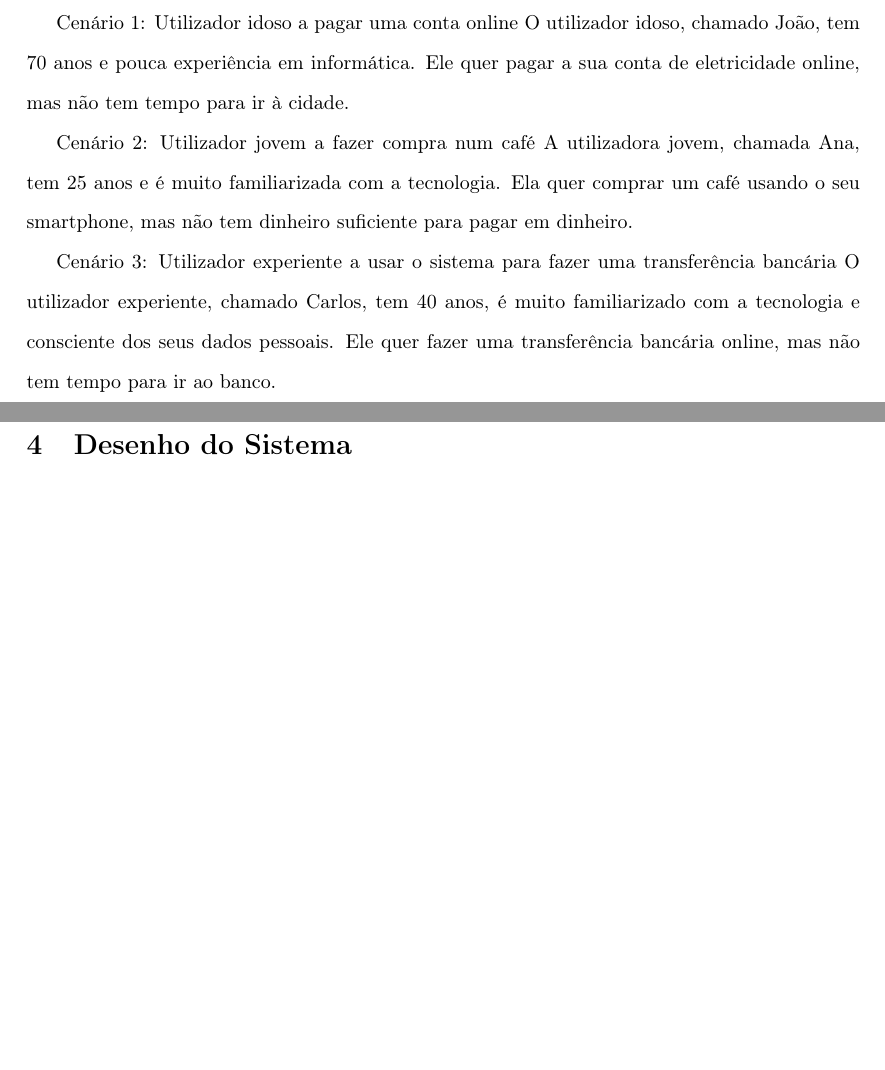
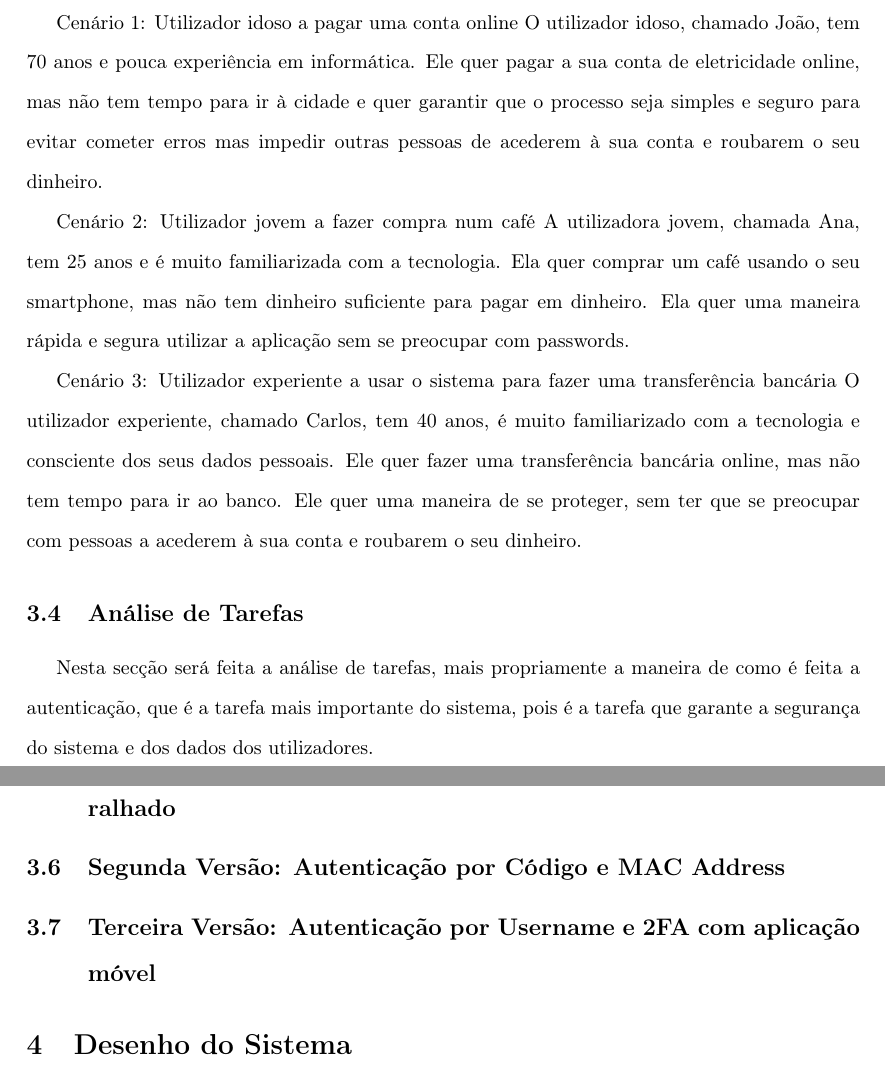
Before and after one commit to MartinhoCaeiro/SSU-Research, a LaTeX document (Report/Relatorio.tex): two parts of pages 8 and 9 of 9, joined at a grey line, cut so that both start at the same text, the shorter picture padded with empty space. Compiled offline with pdfLaTeX.

Commit message:
Mini Atualização

```diff
--- a/Report/Relatorio.tex
+++ b/Report/Relatorio.tex
@@ -231,19 +235,32 @@ presencialmente sem precisar de usar dinheiro ou de ter a carteira sempre consig
 A persona experiente, chamada Carlos, tem 40 anos, é muito familiarizado com a tecnologia e consciente
 dos seus dados pessoais. Ele quer soluções para facilitar a sua vida, sem ter que fazer deslocações desnecessárias, mas
 tem preocupações com a segurança dos seus dados pessoais e com a privacidade.
+
 \subsection{Cenários de Utilização}
 Cenário 1: Utilizador idoso a pagar uma conta online
 O utilizador idoso, chamado João, tem 70 anos e pouca experiência em informática.
-Ele quer pagar a sua conta de eletricidade online, mas não tem tempo para ir à cidade.
+Ele quer pagar a sua conta de eletricidade online, mas não tem tempo para ir à cidade e quer garantir
+que o processo seja simples e seguro para evitar cometer erros mas impedir outras pessoas de acederem à sua conta
+e roubarem o seu dinheiro.
 
 Cenário 2: Utilizador jovem a fazer compra num café
 A utilizadora jovem, chamada Ana, tem 25 anos e é muito familiarizada com a tecnologia.
-Ela quer comprar um café usando o seu smartphone, mas não tem dinheiro suficiente para pagar em dinheiro.
+Ela quer comprar um café usando o seu smartphone, mas não tem dinheiro suficiente para pagar em dinheiro. Ela quer
+uma maneira rápida e segura utilizar a aplicação sem se preocupar com passwords.
 
 Cenário 3: Utilizador experiente a usar o sistema para fazer uma transferência bancária
 O utilizador experiente, chamado Carlos, tem 40 anos, é muito familiarizado com a tecnologia e consciente dos seus dados pessoais.
-Ele quer fazer uma transferência bancária online, mas não tem tempo para ir ao banco.
+Ele quer fazer uma transferência bancária online, mas não tem tempo para ir ao banco. Ele quer uma maneira de se proteger, sem
+ter que se preocupar com pessoas a acederem à sua conta e roubarem o seu dinheiro.
+
 \subsection{Análise de Tarefas}
+Nesta secção será feita a análise de tarefas, mais propriamente a maneira de como é feita a autenticação, que é a tarefa mais
+importante do sistema, pois é a tarefa que garante a segurança do sistema e dos dados dos utilizadores.
+
+\subsection{Primeira Versão: Autenticação por Password com Teclado Embaralhado}
+\subsection{Segunda Versão: Autenticação por Código e MAC Address}
+\subsection{Terceira Versão: Autenticação por Username e 2FA com aplicação móvel}
+
 \section{Desenho do Sistema}
 \subsection{Interfaces dos Equipamentos Físicos e Ecrãs}
 \subsection{Diagramas de Navegação}
```
Also changed, not shown: Report/Relatorio.pdf, Report/Relatorio.tex (4 more changed lines), 6 other files.
